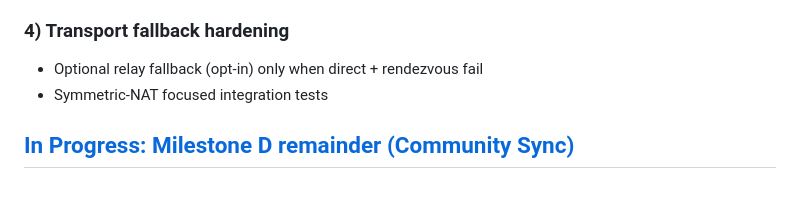
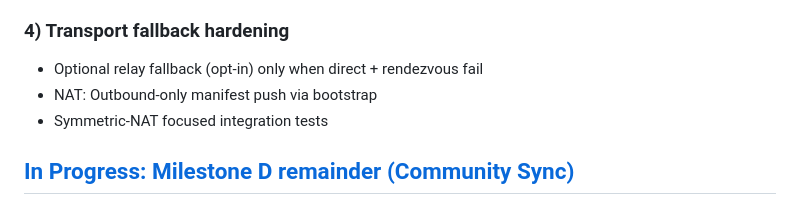
Before and after one commit to holstebroe/MeshWave, a Markdown page: ProjectPlan/Roadmap.md, the part around the change. Drawn GitHub-style.

```diff
--- a/ProjectPlan/Roadmap.md
+++ b/ProjectPlan/Roadmap.md
@@ -27,6 +27,7 @@
 
 ### 4) Transport fallback hardening
 - Optional relay fallback (opt-in) only when direct + rendezvous fail
+- NAT: Outbound-only manifest push via bootstrap
 - Symmetric-NAT focused integration tests
 
 ## [In Progress: Milestone D remainder (Community Sync)](https://github.com/holstebroe/MeshWave/milestone/5)
```
Also changed, not shown: ProjectPlan/Backlog.md (+4 -3 lines), ProjectPlan/Status.md (+9 -7 lines).
